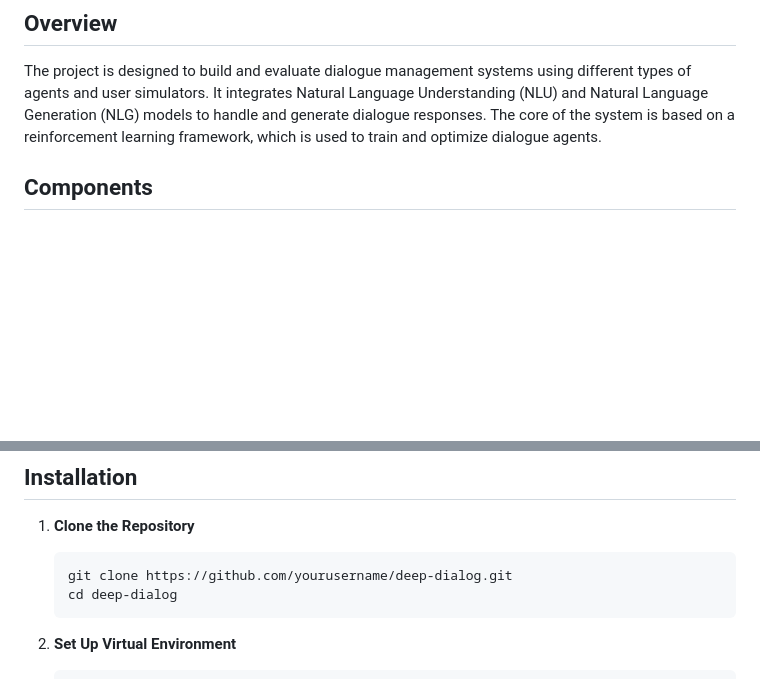
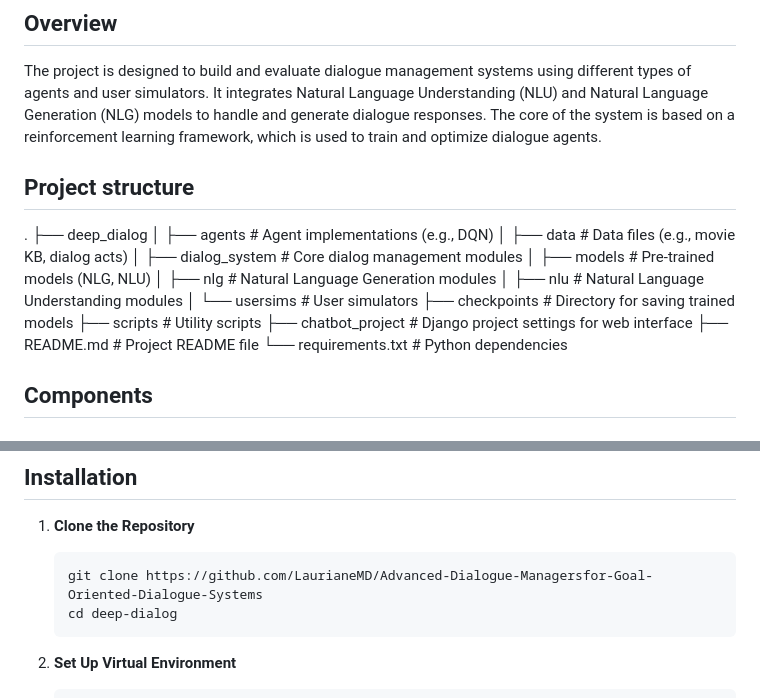
Before and after one commit to LaurianeMD/Advanced-Dialogue-Managersfor-Goal-Oriented-Dialogue-Systems, a Markdown page: README.md, 2 parts joined by grey strips. GitHub-like rendering; blank space fills up the shorter version.

````diff
--- a/README.md
+++ b/README.md
@@ -10,6 +10,22 @@ This repository contains a comprehensive implementation of a Deep Dialogue Syste
 ## Overview
 
 The project is designed to build and evaluate dialogue management systems using different types of agents and user simulators. It integrates Natural Language Understanding (NLU) and Natural Language Generation (NLG) models to handle and generate dialogue responses. The core of the system is based on a reinforcement learning framework, which is used to train and optimize dialogue agents.
+
+## Project structure
+.
+├── deep_dialog
+│   ├── agents               # Agent implementations (e.g., DQN)
+│   ├── data                 # Data files (e.g., movie KB, dialog acts)
+│   ├── dialog_system        # Core dialog management modules
+│   ├── models               # Pre-trained models (NLG, NLU)
+│   ├── nlg                  # Natural Language Generation modules
+│   ├── nlu                  # Natural Language Understanding modules
+│   └── usersims             # User simulators
+├── checkpoints              # Directory for saving trained models
+├── scripts                  # Utility scripts
+├── chatbot_project          # Django project settings for web interface
+├── README.md                # Project README file
+└── requirements.txt         # Python dependencies
 
 ## Components
 
@@ -36,7 +52,7 @@ The project is designed to build and evaluate dialogue management systems using
 
 1. **Clone the Repository**
    ```sh
-   git clone https://github.com/yourusername/deep-dialog.git
+   git clone https://github.com/LaurianeMD/Advanced-Dialogue-Managersfor-Goal-Oriented-Dialogue-Systems
    cd deep-dialog
    ```
 
````
